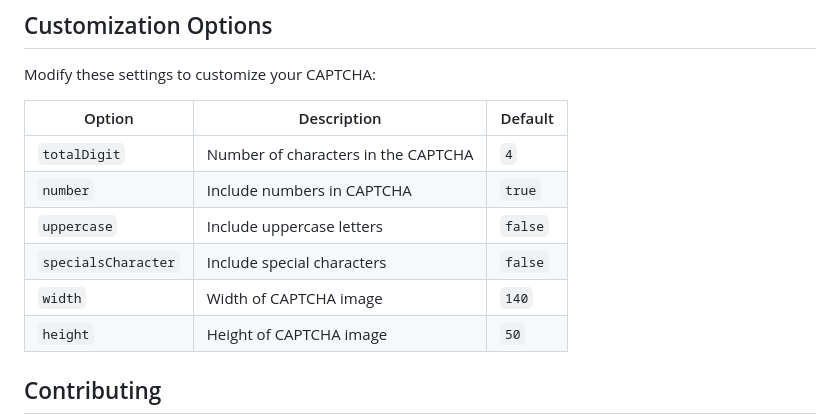
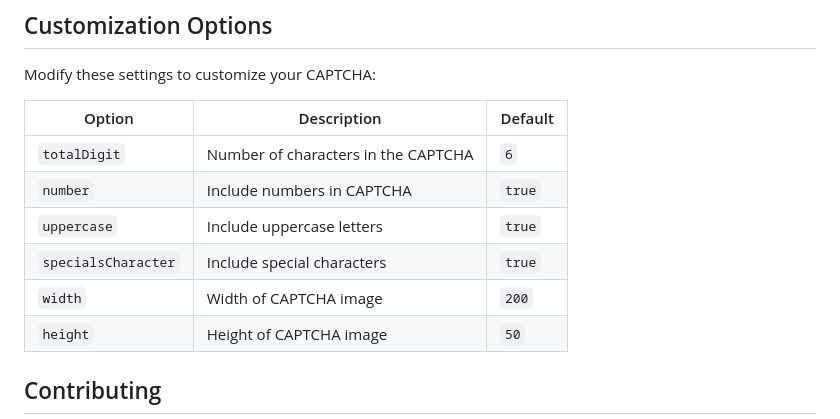
Before and after one commit to sahab-uab/verifyJS, a Markdown page: README.md, the part around the change. Drawn GitHub-style.

```diff
--- a/README.md
+++ b/README.md
@@ -93,11 +93,11 @@ Modify these settings to customize your CAPTCHA:
 
 | Option              | Description                         | Default |
 | ------------------- | ----------------------------------- | ------- |
-| `totalDigit`        | Number of characters in the CAPTCHA | `4`     |
+| `totalDigit`        | Number of characters in the CAPTCHA | `6`     |
 | `number`            | Include numbers in CAPTCHA          | `true`  |
-| `uppercase`         | Include uppercase letters           | `false` |
-| `specialsCharacter` | Include special characters          | `false` |
-| `width`             | Width of CAPTCHA image              | `140`   |
+| `uppercase`         | Include uppercase letters           | `true` |
+| `specialsCharacter` | Include special characters          | `true` |
+| `width`             | Width of CAPTCHA image              | `200`   |
 | `height`            | Height of CAPTCHA image             | `50`    |
 
 ## Contributing
```
